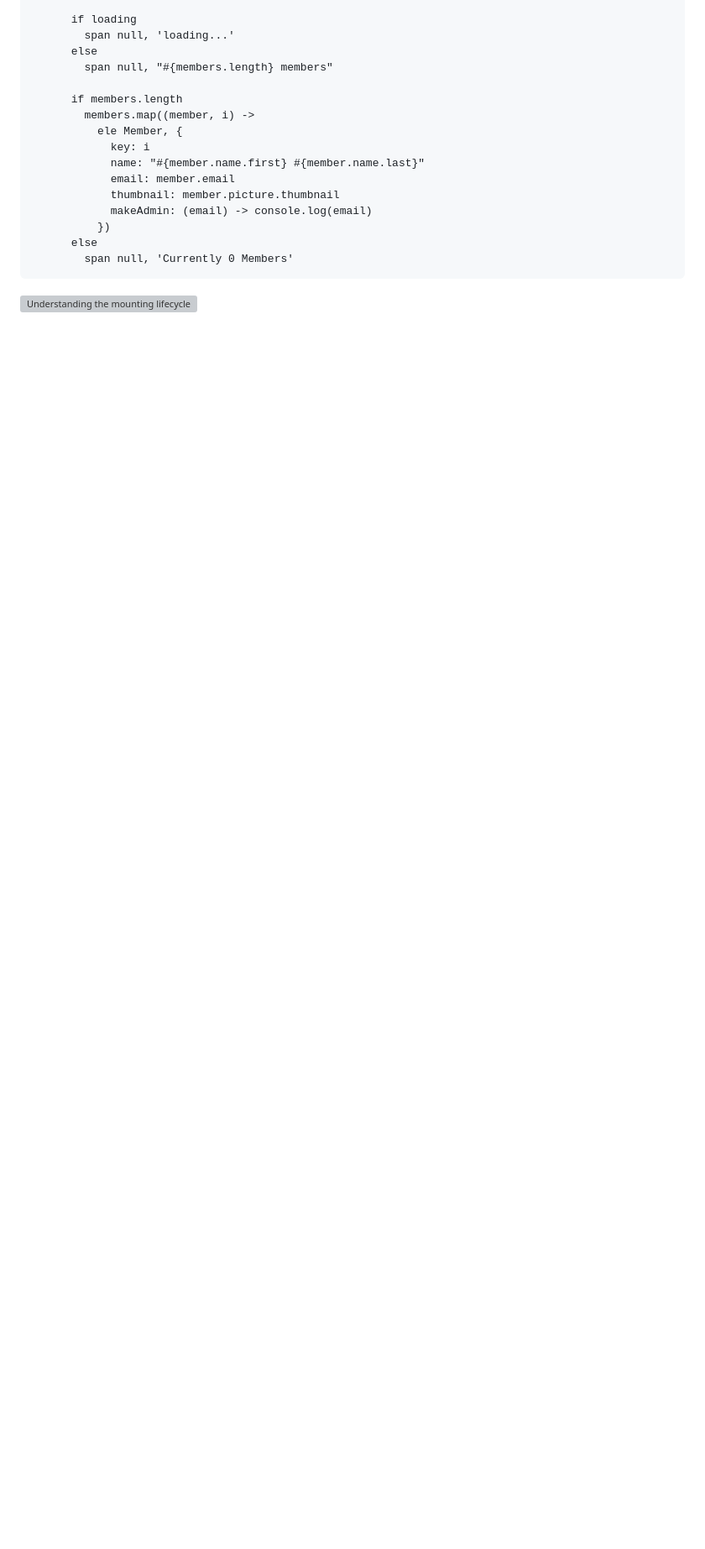
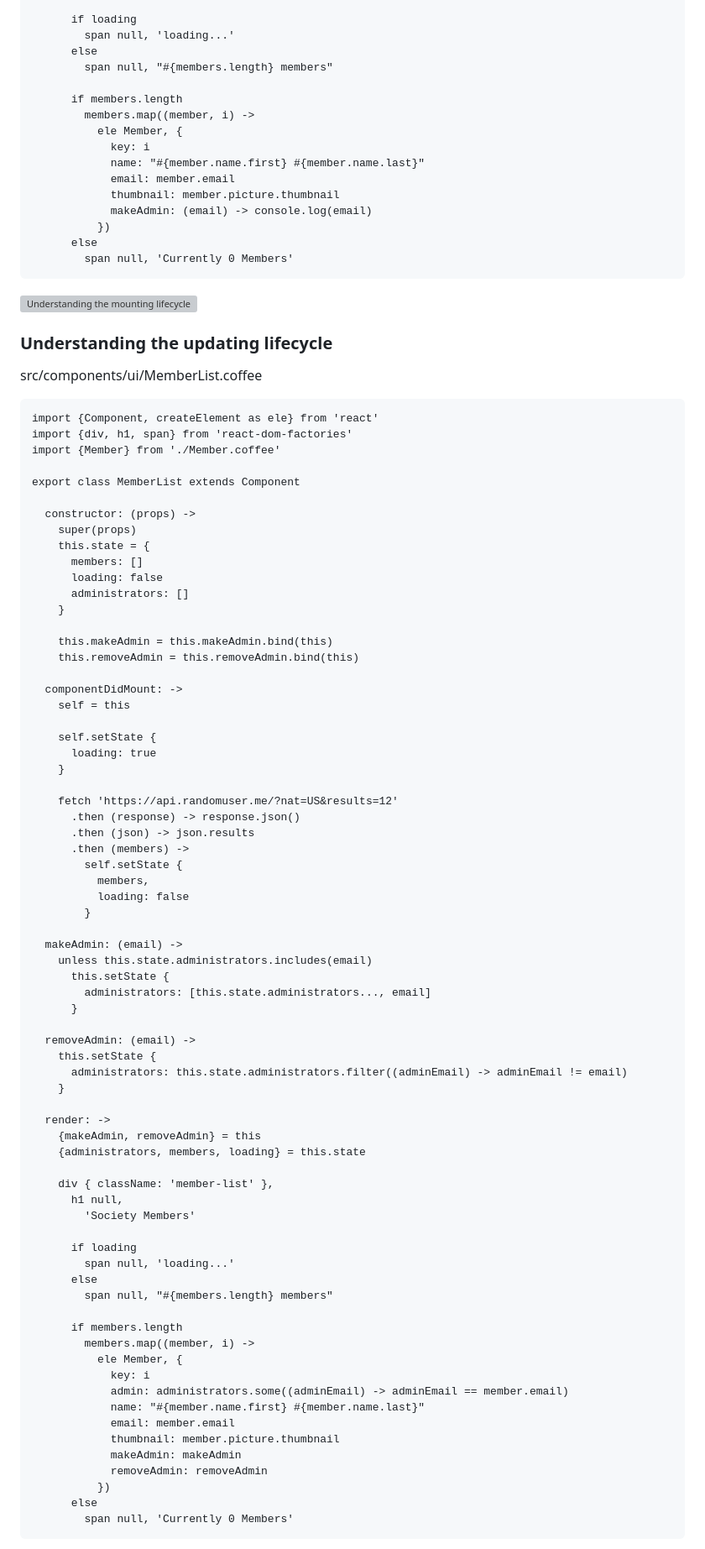
Before and after one commit to gomin2013/lynda-react-js-essential-training, a Markdown page: README.md, the part around the change printed below. Shown: that part at 84% size. Rendered like a GitHub page; blank space fills up the shorter version; grey boxes are pictures that could not be loaded.

Commit message:
Added ‘Understanding the updating lifecycle’.

````diff
--- a/README.md
+++ b/README.md
@@ -4165,3 +4165,80 @@ export class MemberList extends Component
 ```
 
 ![Understanding the mounting lifecycle](/images/07-03-understanding-the-mounting-lifecycle.gif)
+
+### Understanding the updating lifecycle
+
+src/components/ui/MemberList.coffee
+```coffeescript
+import {Component, createElement as ele} from 'react'
+import {div, h1, span} from 'react-dom-factories'
+import {Member} from './Member.coffee'
+
+export class MemberList extends Component
+
+  constructor: (props) ->
+    super(props)
+    this.state = {
+      members: []
+      loading: false
+      administrators: []
+    }
+
+    this.makeAdmin = this.makeAdmin.bind(this)
+    this.removeAdmin = this.removeAdmin.bind(this)
+
+  componentDidMount: ->
+    self = this
+
+    self.setState {
+      loading: true
+    }
+
+    fetch 'https://api.randomuser.me/?nat=US&results=12'
+      .then (response) -> response.json()
+      .then (json) -> json.results
+      .then (members) ->
+        self.setState {
+          members,
+          loading: false
+        }
+
+  makeAdmin: (email) ->
+    unless this.state.administrators.includes(email)
+      this.setState {
+        administrators: [this.state.administrators..., email]
+      }
+
+  removeAdmin: (email) ->
+    this.setState {
+      administrators: this.state.administrators.filter((adminEmail) -> adminEmail != email)
+    }
+
+  render: ->
+    {makeAdmin, removeAdmin} = this
+    {administrators, members, loading} = this.state
+
+    div { className: 'member-list' },
+      h1 null,
+        'Society Members'
+
+      if loading
+        span null, 'loading...'
+      else
+        span null, "#{members.length} members"
+
+      if members.length
+        members.map((member, i) ->
+          ele Member, {
+            key: i
+            admin: administrators.some((adminEmail) -> adminEmail == member.email)
+            name: "#{member.name.first} #{member.name.last}"
+            email: member.email
+            thumbnail: member.picture.thumbnail
+            makeAdmin: makeAdmin
+            removeAdmin: removeAdmin
+          })
+      else
+        span null, 'Currently 0 Members'
+```
+
````
Also changed, not shown: other parts of README.md (+30 -0 lines), images/07-04-understanding-the-updating-lifecycle.gif (added), 2 other files.
